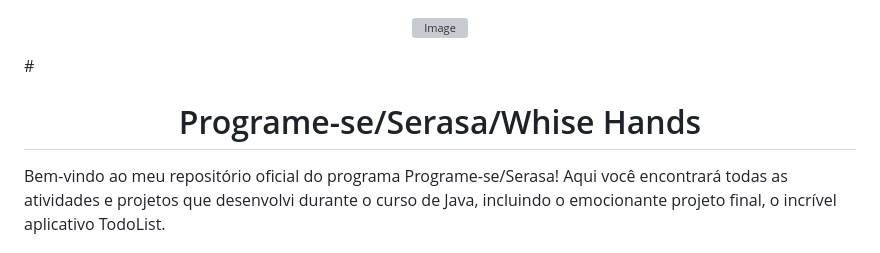
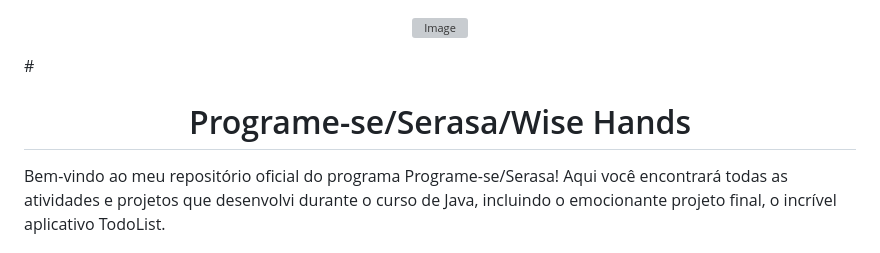
Before and after one commit to lmbernardo7520112/aula-transformese-java-lmb, a Markdown page: README.md, the part around the change. GitHub-like rendering; grey boxes are pictures that could not be loaded.

```diff
--- a/README.md
+++ b/README.md
@@ -1,7 +1,7 @@
 <p align="center">
   <img src="https://github.com/lmbernardo7520112/aula-transformese-java-lmb/assets/56771959/0799d79a-95cd-44d1-acac-838708ffbb1f" alt="Image">
 </p>
-# <h1 align="center"> Programe-se/Serasa/Whise Hands
+# <h1 align="center"> Programe-se/Serasa/Wise Hands
 </h1>
 
 Bem-vindo ao meu repositório oficial do programa Programe-se/Serasa! Aqui você encontrará todas as atividades e projetos que desenvolvi durante o curso de Java, incluindo o emocionante projeto final, o incrível aplicativo TodoList.
```
